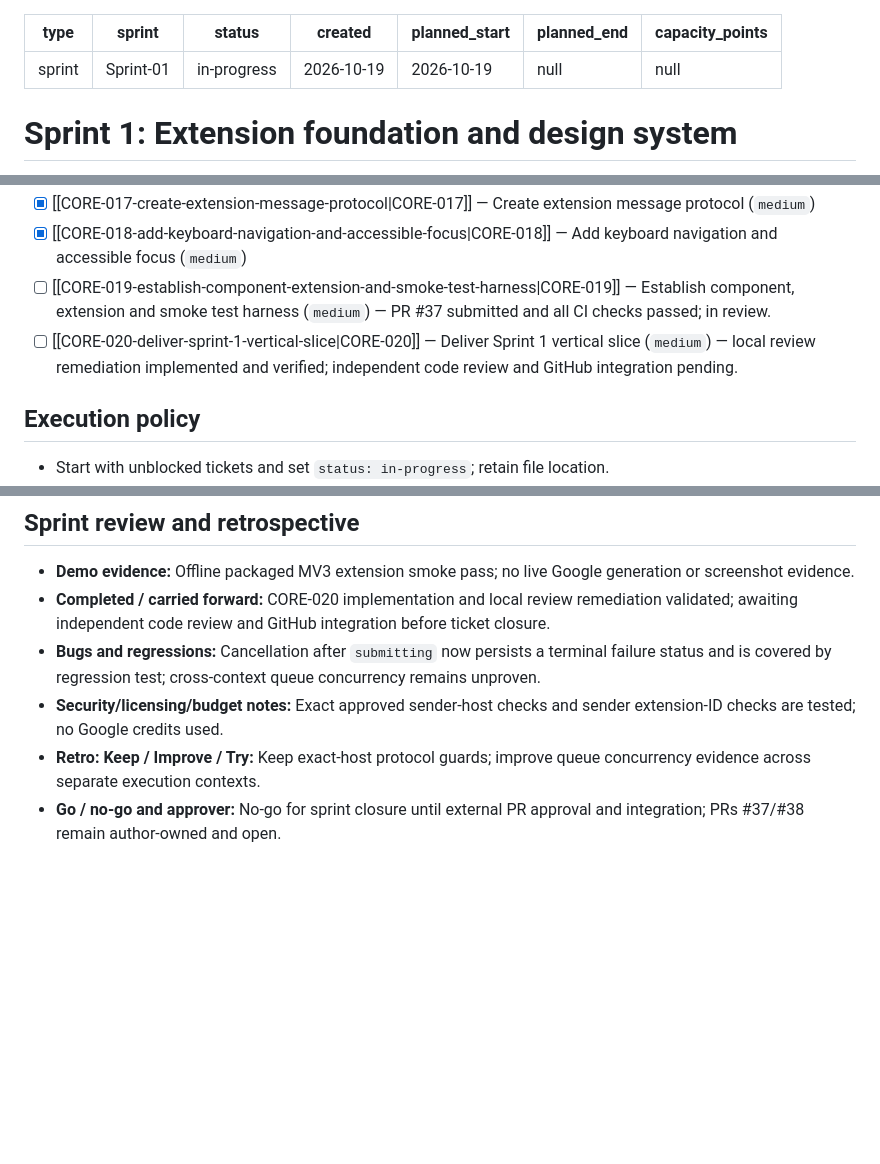
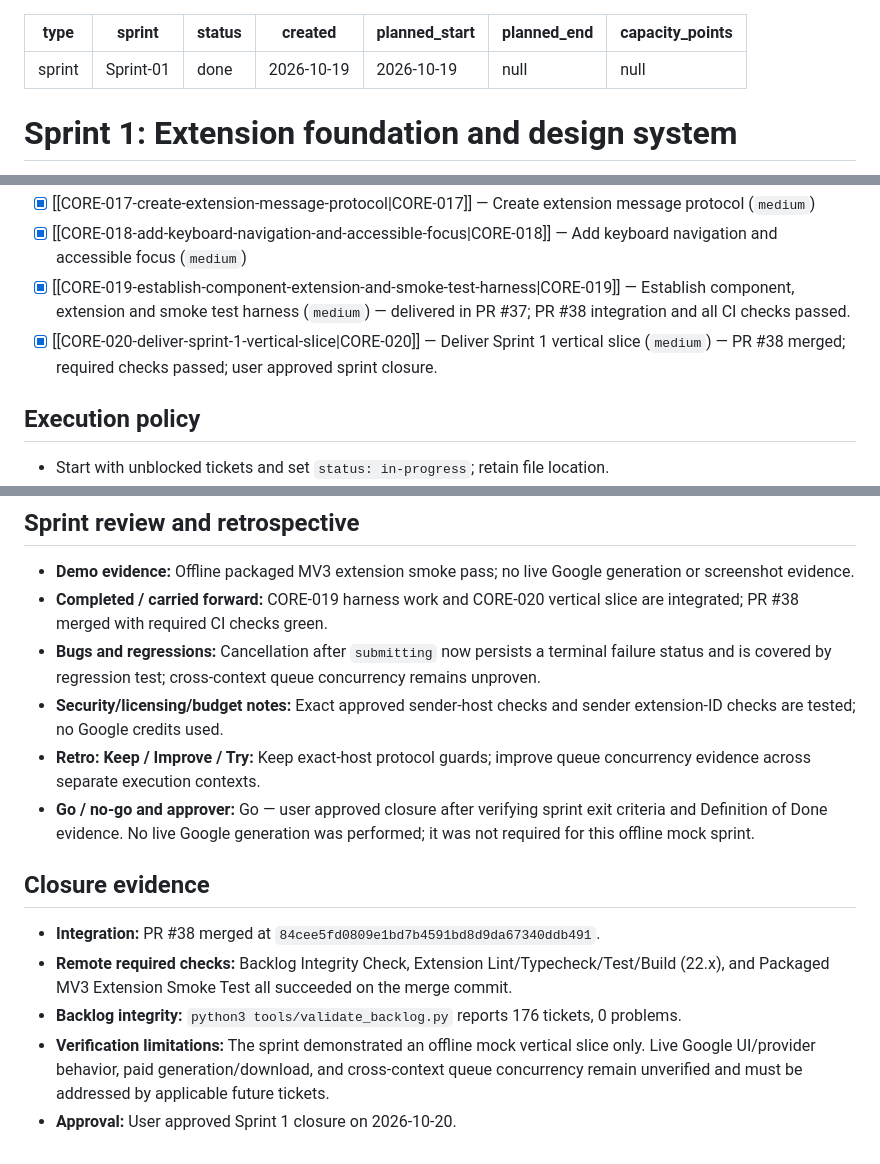
Before and after one commit to hermarDev/Google_Gemini_Flow_Automation, a Markdown page: 03-Sprints/Sprint-01/Sprint-01.md, 3 parts joined by grey strips. GitHub-like rendering; blank space fills up the shorter version.

```diff
--- a/03-Sprints/Sprint-01/Sprint-01.md
+++ b/03-Sprints/Sprint-01/Sprint-01.md
@@ -1,7 +1,7 @@
 ---
 type: sprint
 sprint: "Sprint-01"
-status: in-progress
+status: done
 created: 2026-10-19
 planned_start: 2026-10-19
 planned_end: null
@@ -33,8 +33,8 @@ capacity_points: null
 - [x] [[CORE-016-create-adapter-interfaces-and-mock-transport|CORE-016]] — Create adapter interfaces and mock transport (`medium`)
 - [x] [[CORE-017-create-extension-message-protocol|CORE-017]] — Create extension message protocol (`medium`)
 - [x] [[CORE-018-add-keyboard-navigation-and-accessible-focus|CORE-018]] — Add keyboard navigation and accessible focus (`medium`)
-- [ ] [[CORE-019-establish-component-extension-and-smoke-test-harness|CORE-019]] — Establish component, extension and smoke test harness (`medium`) — PR #37 submitted and all CI checks passed; in review.
-- [ ] [[CORE-020-deliver-sprint-1-vertical-slice|CORE-020]] — Deliver Sprint 1 vertical slice (`medium`) — local review remediation implemented and verified; independent code review and GitHub integration pending.
+- [x] [[CORE-019-establish-component-extension-and-smoke-test-harness|CORE-019]] — Establish component, extension and smoke test harness (`medium`) — delivered in PR #37; PR #38 integration and all CI checks passed.
+- [x] [[CORE-020-deliver-sprint-1-vertical-slice|CORE-020]] — Deliver Sprint 1 vertical slice (`medium`) — PR #38 merged; required checks passed; user approved sprint closure.
 
 ## Execution policy
 
@@ -46,8 +46,16 @@ capacity_points: null
 ## Sprint review and retrospective
 
 - **Demo evidence:** Offline packaged MV3 extension smoke pass; no live Google generation or screenshot evidence.
-- **Completed / carried forward:** CORE-020 implementation and local review remediation validated; awaiting independent code review and GitHub integration before ticket closure.
+- **Completed / carried forward:** CORE-019 harness work and CORE-020 vertical slice are integrated; PR #38 merged with required CI checks green.
 - **Bugs and regressions:** Cancellation after `submitting` now persists a terminal failure status and is covered by regression test; cross-context queue concurrency remains unproven.
 - **Security/licensing/budget notes:** Exact approved sender-host checks and sender extension-ID checks are tested; no Google credits used.
 - **Retro: Keep / Improve / Try:** Keep exact-host protocol guards; improve queue concurrency evidence across separate execution contexts.
-- **Go / no-go and approver:** No-go for sprint closure until external PR approval and integration; PRs #37/#38 remain author-owned and open.
+- **Go / no-go and approver:** Go — user approved closure after verifying sprint exit criteria and Definition of Done evidence. No live Google generation was performed; it was not required for this offline mock sprint.
+
+## Closure evidence
+
+- **Integration:** PR #38 merged at `84cee5fd0809e1bd7b4591bd8d9da67340ddb491`.
+- **Remote required checks:** Backlog Integrity Check, Extension Lint/Typecheck/Test/Build (22.x), and Packaged MV3 Extension Smoke Test all succeeded on the merge commit.
+- **Backlog integrity:** `python3 tools/validate_backlog.py` reports 176 tickets, 0 problems.
+- **Verification limitations:** The sprint demonstrated an offline mock vertical slice only. Live Google UI/provider behavior, paid generation/download, and cross-context queue concurrency remain unverified and must be addressed by applicable future tickets.
+- **Approval:** User approved Sprint 1 closure on 2026-10-20.
```
Also changed, not shown: 04-Tickets/Features/CORE-019-establish-component-extension-and-smoke-test-harness.md (+12 -11 lines), 04-Tickets/Features/CORE-020-deliver-sprint-1-vertical-slice.md (+4 -8 lines).
